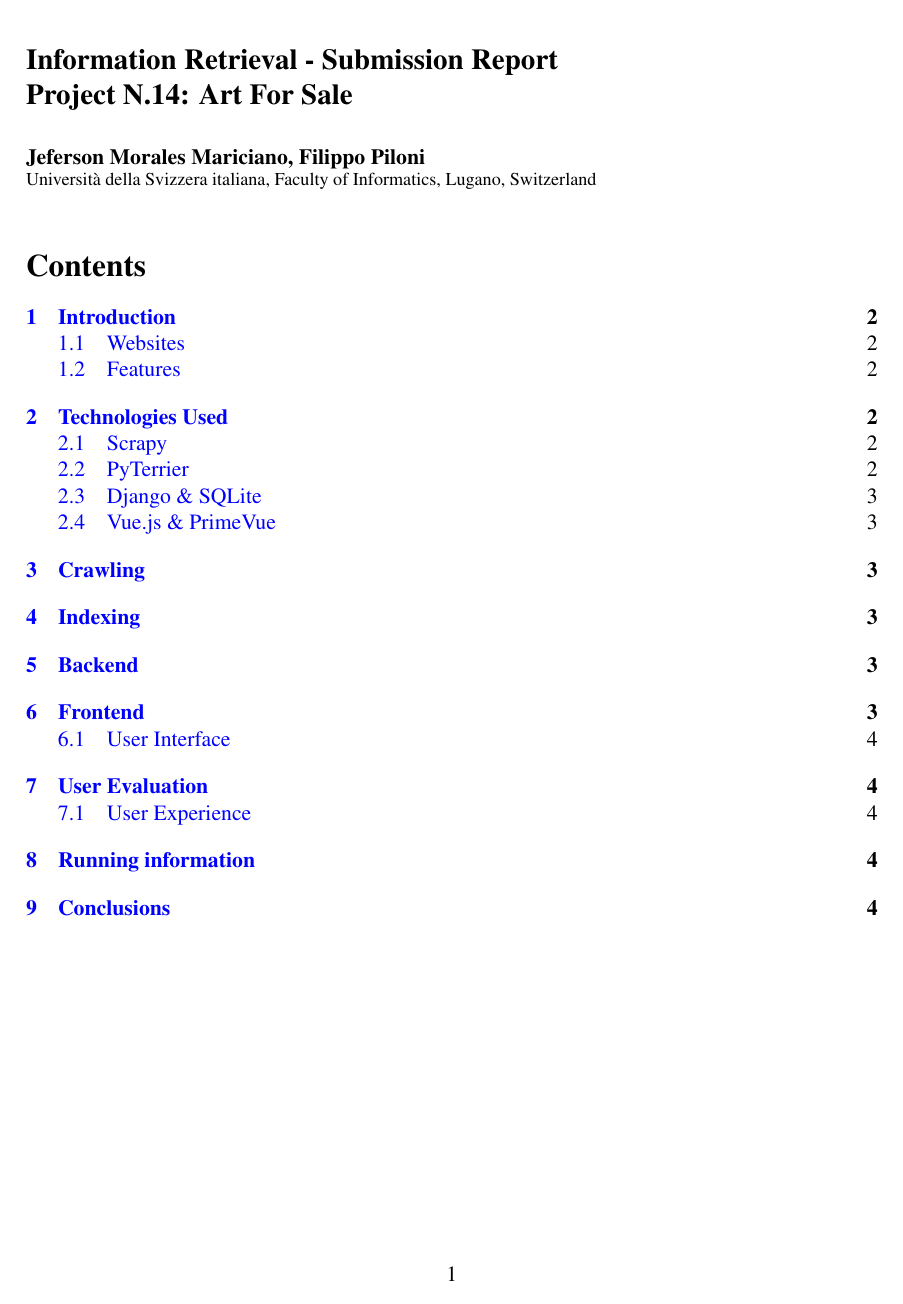
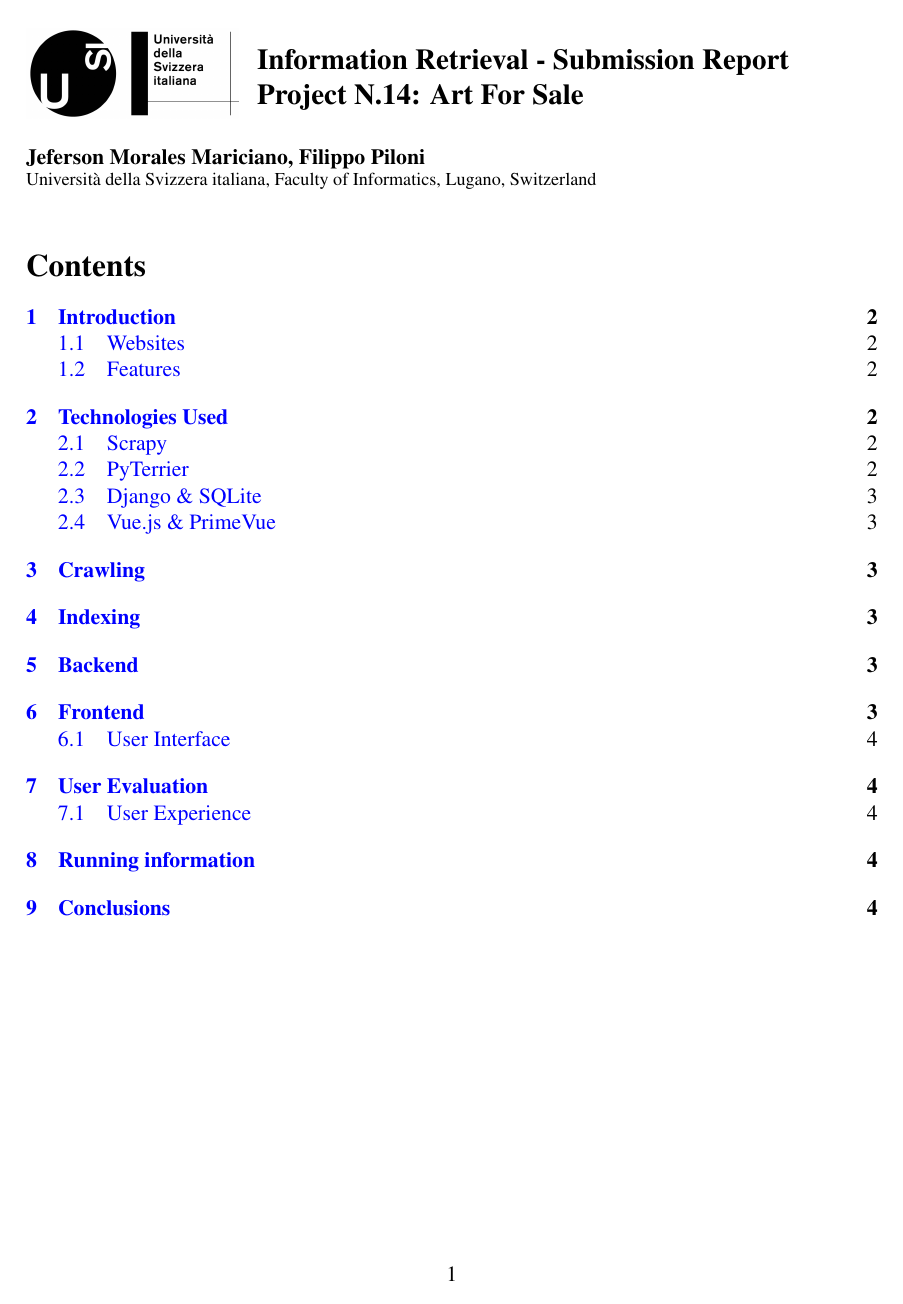
Before and after one commit to JekxDevil/IR-ArtForSale, a LaTeX paper (docs/report/submission.tex): page 1 of 4. The pictures show the PDF file docs/report/submission.pdf that the author committed with the source.

Commit message:
feat: report USI logo for cover
Co-authored-by: Filippo Piloni <pilonf@usi.ch>

Signed-off-by: Jeferson Morales Mariciano <jeferson.morales.mariciano@gmail.com>

```diff
--- a/docs/report/submission.tex
+++ b/docs/report/submission.tex
@@ -5,6 +5,9 @@
 \usepackage{setspace}
 \usepackage{tocloft}
 \usepackage{hyperref}
+\usepackage{graphicx}
+\usepackage{float}
+\usepackage{wrapfig}
 \title{Information Retrieval - Submission Report \\Project N.14: Art For Sale}
 
 \author{Jeferson Morales Mariciano}
@@ -16,6 +19,10 @@
 \cftpagenumbersoff{table}
 \begin{document}
 
+\begin{wrapfigure}{l}{0.25\textwidth}
+    \includegraphics[width=0.25\textwidth, trim={0cm 0cm 0cm 7cm}]{USI_logo.png}
+\end{wrapfigure}
+
 \maketitle
 \tableofcontents
 \newpage
```
Also changed, not shown: README.md, docs/report/USI_logo.png (added), docs/report/submission.pdf, docs/report/submission.tex (5 more changed lines), 2 other files.
